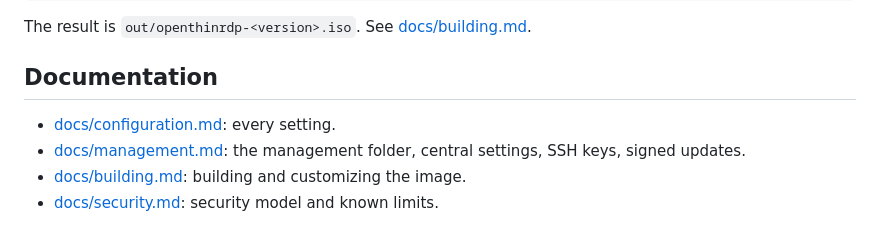
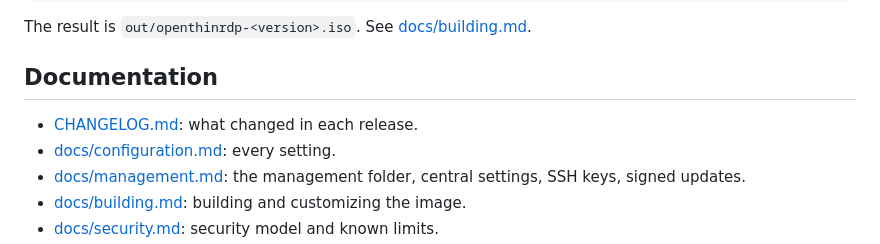
Before and after one commit to Ceschi-ops/openthinrdp, a Markdown page: README.md, the part around the change. Drawn GitHub-style.

```diff
--- a/README.md
+++ b/README.md
@@ -154,6 +154,7 @@ The result is `out/openthinrdp-<version>.iso`. See [docs/building.md](docs/build
 
 ## Documentation
 
+- [CHANGELOG.md](CHANGELOG.md): what changed in each release.
 - [docs/configuration.md](docs/configuration.md): every setting.
 - [docs/management.md](docs/management.md): the management folder, central settings, SSH keys, signed updates.
 - [docs/building.md](docs/building.md): building and customizing the image.
```
Also changed, not shown: CHANGELOG.md (added, +33 -0 lines), README.it.md (+1 -1 lines).
